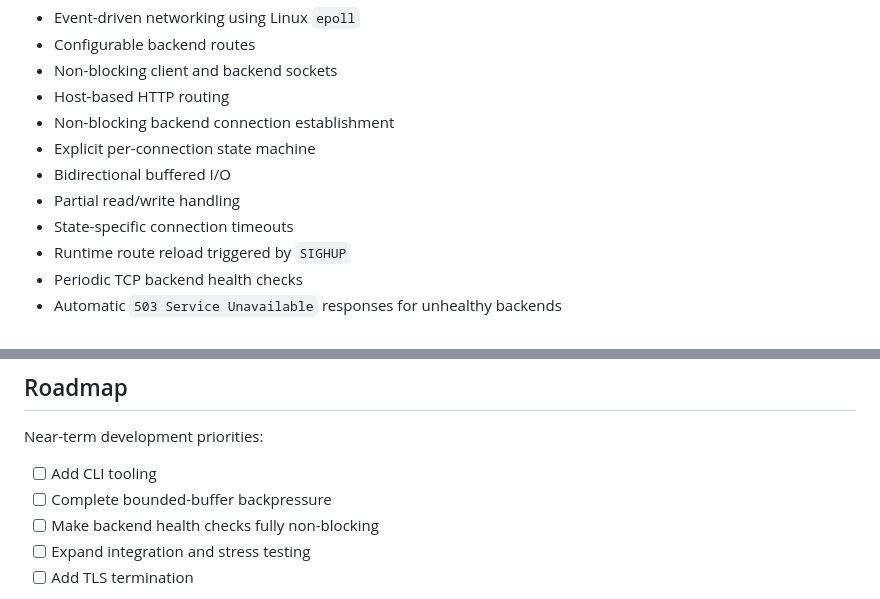
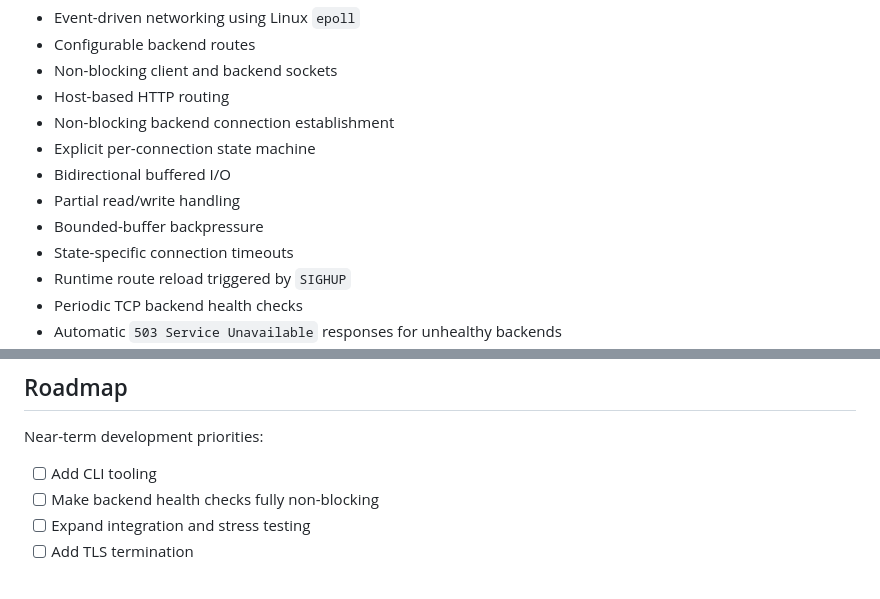
Before and after one commit to charaevic/eezydep, a Markdown page: README.md, 2 parts joined by grey strips. Rendered like a GitHub page.

Commit message:
Update README for latest merge
Removed 'Complete bounded-buffer backpressure' from near-term development priorities.

```diff
--- a/README.md
+++ b/README.md
@@ -15,6 +15,7 @@ while ongoing work focuses on reliability and production hardening.
 - Explicit per-connection state machine
 - Bidirectional buffered I/O
 - Partial read/write handling
+- Bounded-buffer backpressure
 - State-specific connection timeouts
 - Runtime route reload triggered by `SIGHUP`
 - Periodic TCP backend health checks
@@ -127,7 +128,6 @@ production workloads.
 Near-term development priorities:
 
 - [ ] Add CLI tooling
-- [ ] Complete bounded-buffer backpressure
 - [ ] Make backend health checks fully non-blocking
 - [ ] Expand integration and stress testing
 - [ ] Add TLS termination
```
